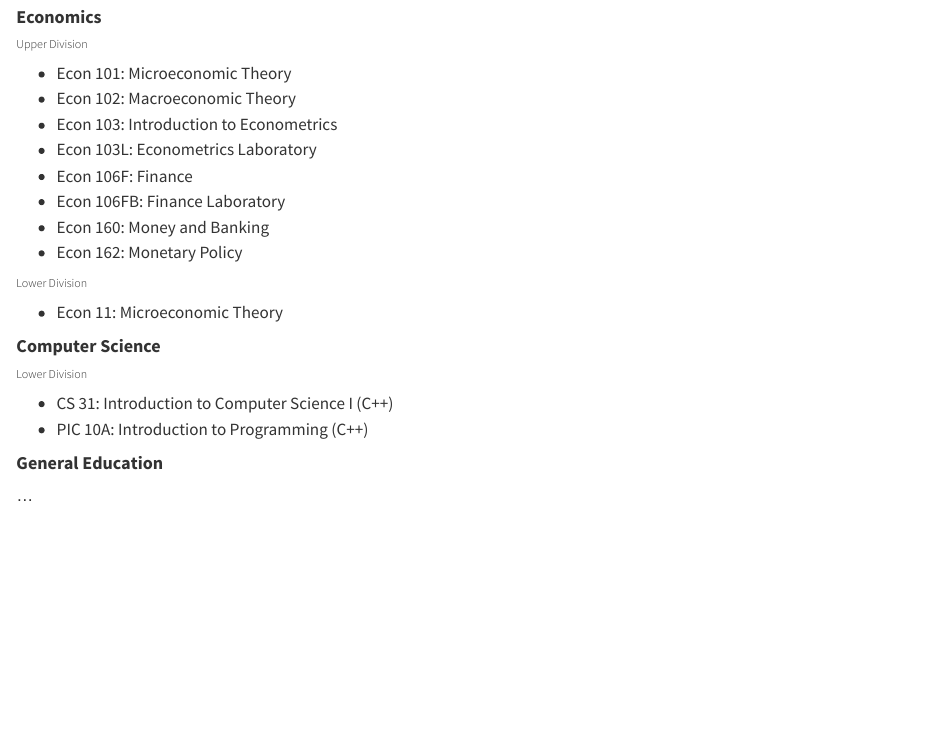
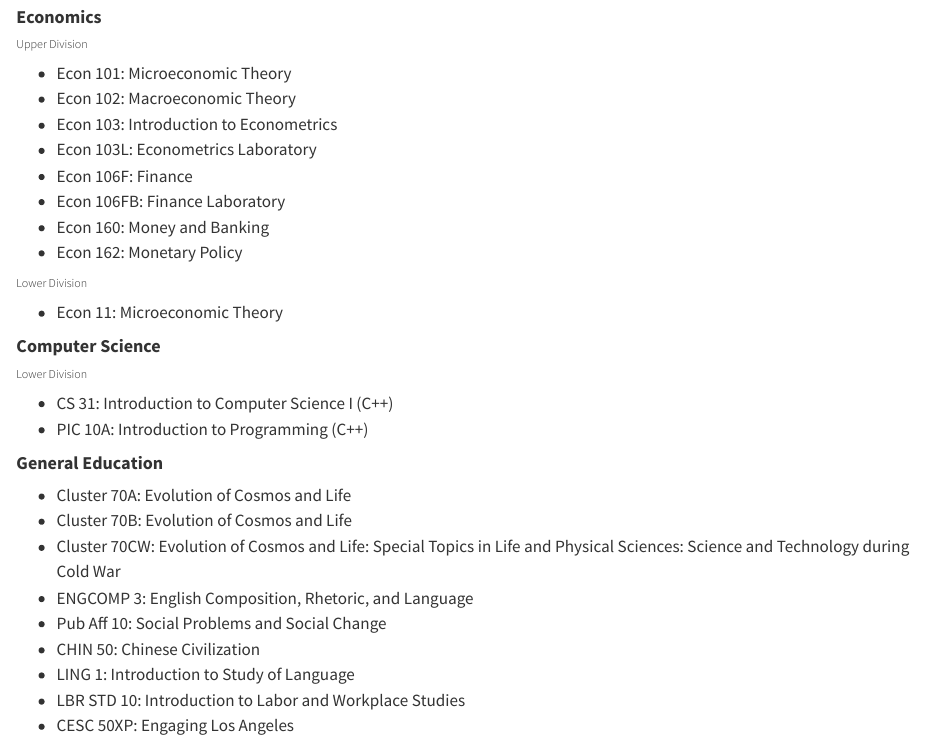
Before and after one commit to tonySun2/personal_website, a Quarto document (coursework.qmd): the page in a window 1100 px wide, from 1020 px down. Rendered offline with R 4.5, knitr and Pandoc in place of Quarto, with nearby package versions.

Commit message:
added ge classes

```diff
--- a/coursework.qmd
+++ b/coursework.qmd
@@ -67,4 +65,12 @@
 - PIC 10A: Introduction to Programming (C++)
 
 #### **General Education**
-...
+- Cluster 70A: Evolution of Cosmos and Life
+- Cluster 70B: Evolution of Cosmos and Life
+- Cluster 70CW: Evolution of Cosmos and Life: Special Topics in Life and Physical Sciences: Science and Technology during Cold War
+- ENGCOMP 3: English Composition, Rhetoric, and Language
+- Pub Aff 10: Social Problems and Social Change
+- CHIN 50: Chinese Civilization
+- LING 1: Introduction to Study of Language
+- LBR STD 10: Introduction to Labor and Workplace Studies
+- CESC 50XP: Engaging Los Angeles
```
Also changed, not shown: index.qmd (+2 -2 lines), coursework.qmd (2 more changed lines), 3 other files.
